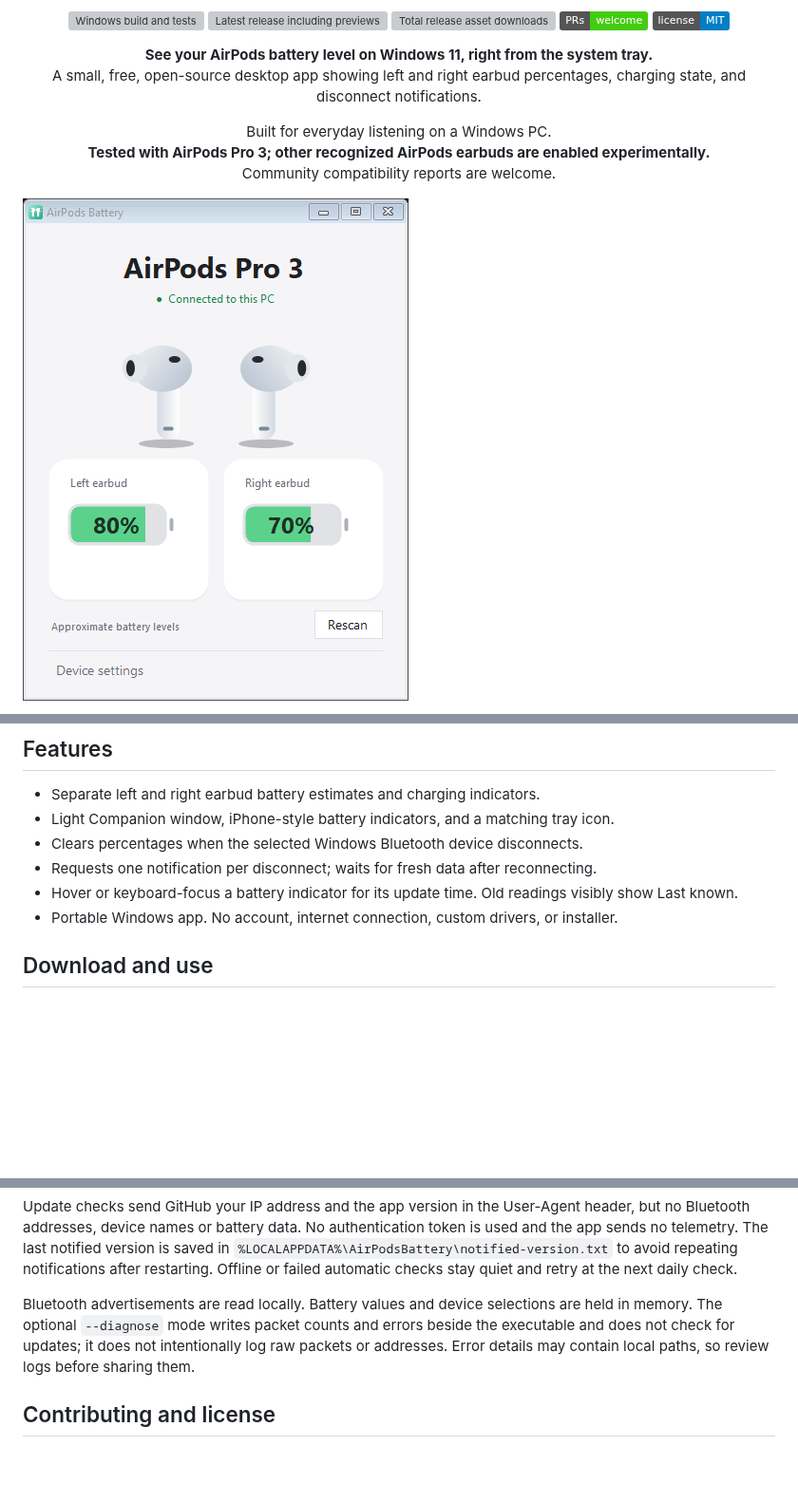
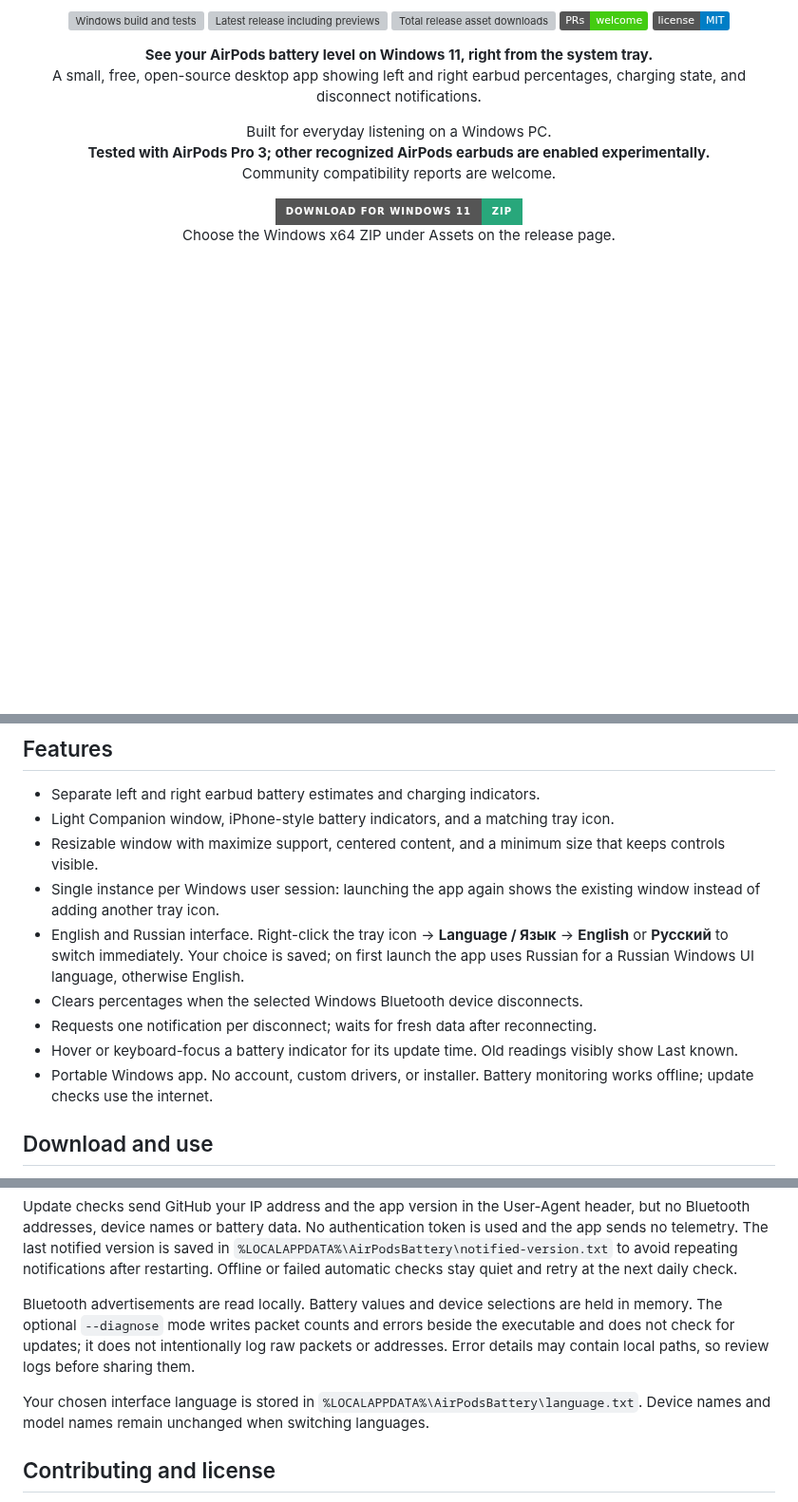
Before and after one commit to elnurm/airpods-battery-windows, a Markdown page: README.md, 3 parts joined by grey strips. Shown at 95% size. Drawn GitHub-style; pictures changed too: docs/screenshot.png; badges without logos; blank space fills up the shorter version; grey boxes are pictures that could not be loaded.

Commit message:
Add Russian support, resizable window, single-instance behavior and bilingual documentation

```diff
--- a/README.md
+++ b/README.md
@@ -14,5 +16,8 @@
 
 <p align="center">Built for everyday listening on a Windows PC.<br><strong>Tested with AirPods Pro 3; other recognized AirPods earbuds are enabled experimentally.</strong><br>Community compatibility reports are welcome.</p>
 
-![AirPods Battery window with sample battery readings](docs/screenshot.png)
+<p align="center">
+  <a href="https://github.com/elnurm/airpods-battery-windows/releases"><img src="https://img.shields.io/badge/Download_for_Windows_11-ZIP-28a77b?style=for-the-badge" alt="Download AirPods Battery for Windows 11 (ZIP)"></a><br>
+  Choose the Windows x64 ZIP under Assets on the release page.
+</p>
 
@@ -22,10 +35,13 @@
 
 - Separate left and right earbud battery estimates and charging indicators.
 - Light Companion window, iPhone-style battery indicators, and a matching tray icon.
+- Resizable window with maximize support, centered content, and a minimum size that keeps controls visible.
+- Single instance per Windows user session: launching the app again shows the existing window instead of adding another tray icon.
+- English and Russian interface. Right-click the tray icon → **Language / Язык** → **English** or **Русский** to switch immediately. Your choice is saved; on first launch the app uses Russian for a Russian Windows UI language, otherwise English.
 - Clears percentages when the selected Windows Bluetooth device disconnects.
 - Requests one notification per disconnect; waits for fresh data after reconnecting.
 - Hover or keyboard-focus a battery indicator for its update time. Old readings visibly show Last known.
-- Portable Windows app. No account, internet connection, custom drivers, or installer.
+- Portable Windows app. No account, custom drivers, or installer. Battery monitoring works offline; update checks use the internet.
 
 ## Download and use
 
@@ -98,6 +114,8 @@ Update checks send GitHub your IP address and the app version in the User-Agent
 
 Bluetooth advertisements are read locally. Battery values and device selections are held in memory. The optional `--diagnose` mode writes packet counts and errors beside the executable and does not check for updates; it does not intentionally log raw packets or addresses. Error details may contain local paths, so review logs before sharing them.
 
+Your chosen interface language is stored in `%LOCALAPPDATA%\AirPodsBattery\language.txt`. Device names and model names remain unchanged when switching languages.
+
 ## Contributing and license
 
 See [CONTRIBUTING.md](CONTRIBUTING.md) for bug reports, compatibility feedback, and development notes. The project is released under the [MIT license](LICENSE). Protocol references and trademark information are in [NOTICE.md](NOTICE.md).
```
Also changed, not shown: other parts of README.md (+11 -1 lines), README.ru.md (added, +120 -0 lines), docs/CHANGELOG.md (+7 -0 lines), docs/screenshot-ru.png (added), 9 other files.
